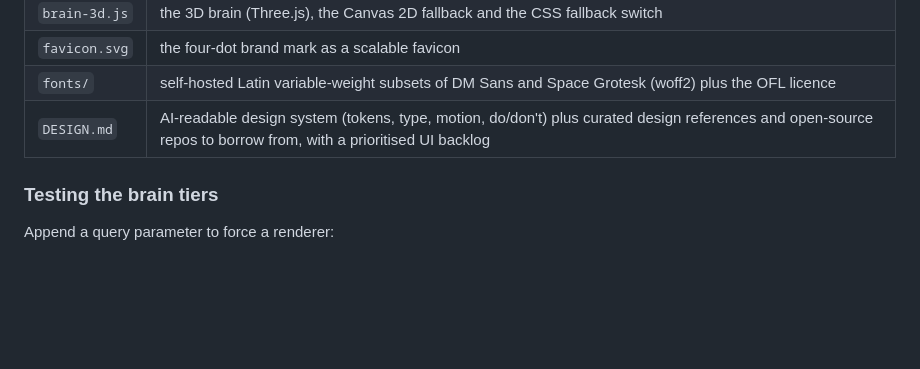
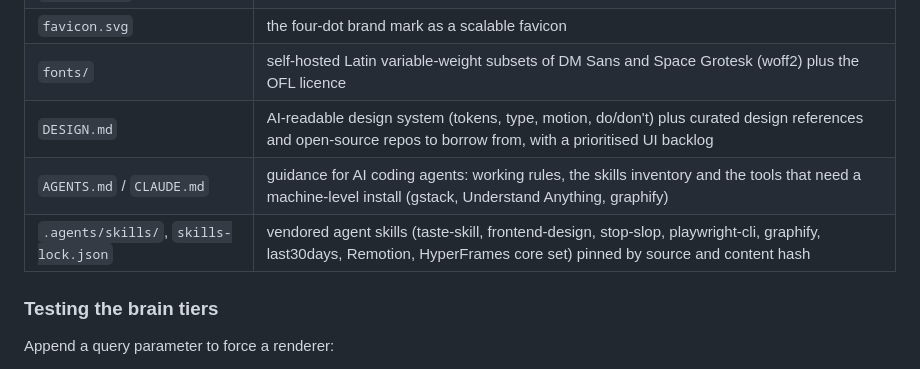
Before and after one commit to Meximo11/Website_0.1, a Markdown page: README.md, the part around the change. GitHub-like rendering; blank space fills up the shorter version.

```diff
--- a/README.md
+++ b/README.md
@@ -48,6 +48,8 @@ Three.js and GSAP are loaded on demand from jsDelivr (with an unpkg fallback). F
 | `favicon.svg` | the four-dot brand mark as a scalable favicon |
 | `fonts/` | self-hosted Latin variable-weight subsets of DM Sans and Space Grotesk (woff2) plus the OFL licence |
 | `DESIGN.md` | AI-readable design system (tokens, type, motion, do/don't) plus curated design references and open-source repos to borrow from, with a prioritised UI backlog |
+| `AGENTS.md` / `CLAUDE.md` | guidance for AI coding agents: working rules, the skills inventory and the tools that need a machine-level install (gstack, Understand Anything, graphify) |
+| `.agents/skills/`, `skills-lock.json` | vendored agent skills (taste-skill, frontend-design, stop-slop, playwright-cli, graphify, last30days, Remotion, HyperFrames core set) pinned by source and content hash |
 
 ### Testing the brain tiers
 
```
Also changed, not shown: AGENTS.md (added, +75 -0 lines), CLAUDE.md (added, +18 -0 lines).
